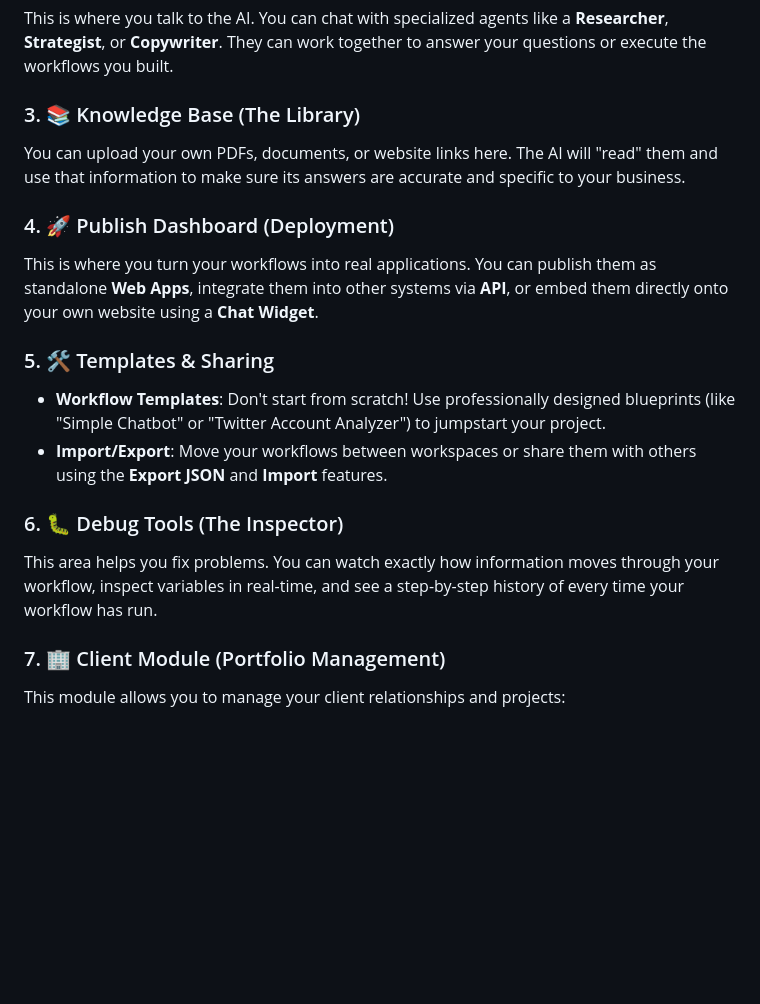
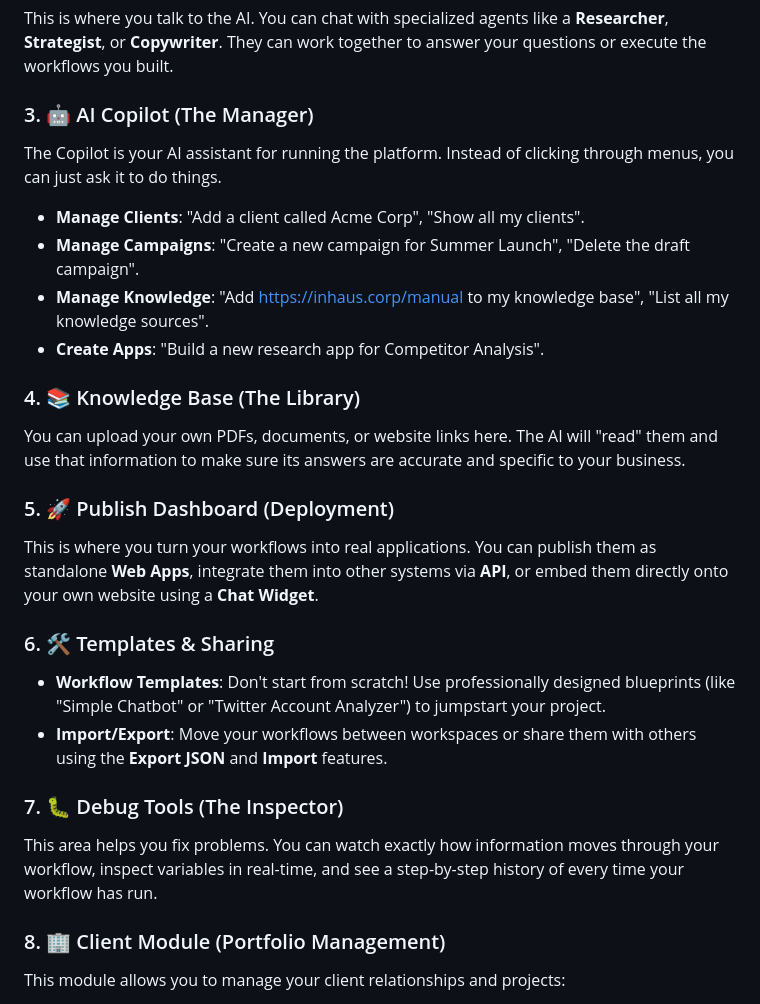
Before and after one commit to nicolasnorton/Inhaus_Brain, a Markdown page: WIKI.md, the part around the change. Rendered like a GitHub page; blank space fills up the shorter version.

```diff
--- a/WIKI.md
+++ b/WIKI.md
@@ -30,20 +30,27 @@ This is where you "build" your automation. It's a visual board where you drag an
 ### 2. 💬 Agent Workbench (The Chat)
 This is where you talk to the AI. You can chat with specialized agents like a **Researcher**, **Strategist**, or **Copywriter**. They can work together to answer your questions or execute the workflows you built.
 
-### 3. 📚 Knowledge Base (The Library)
+### 3. 🤖 AI Copilot (The Manager)
+The Copilot is your AI assistant for running the platform. Instead of clicking through menus, you can just ask it to do things.
+*   **Manage Clients**: "Add a client called Acme Corp", "Show all my clients".
+*   **Manage Campaigns**: "Create a new campaign for Summer Launch", "Delete the draft campaign".
+*   **Manage Knowledge**: "Add https://inhaus.corp/manual to my knowledge base", "List all my knowledge sources".
+*   **Create Apps**: "Build a new research app for Competitor Analysis".
+
+### 4. 📚 Knowledge Base (The Library)
 You can upload your own PDFs, documents, or website links here. The AI will "read" them and use that information to make sure its answers are accurate and specific to your business.
 
-### 4. 🚀 Publish Dashboard (Deployment)
+### 5. 🚀 Publish Dashboard (Deployment)
 This is where you turn your workflows into real applications. You can publish them as standalone **Web Apps**, integrate them into other systems via **API**, or embed them directly onto your own website using a **Chat Widget**.
 
-### 5. 🛠️ Templates & Sharing
+### 6. 🛠️ Templates & Sharing
 *   **Workflow Templates**: Don't start from scratch! Use professionally designed blueprints (like "Simple Chatbot" or "Twitter Account Analyzer") to jumpstart your project.
 *   **Import/Export**: Move your workflows between workspaces or share them with others using the **Export JSON** and **Import** features.
 
-### 6. 🐛 Debug Tools (The Inspector)
+### 7. 🐛 Debug Tools (The Inspector)
 This area helps you fix problems. You can watch exactly how information moves through your workflow, inspect variables in real-time, and see a step-by-step history of every time your workflow has run.
 
-### 7. 🏢 Client Module (Portfolio Management)
+### 8. 🏢 Client Module (Portfolio Management)
 This module allows you to manage your client relationships and projects:
 *   **Projects**: Organize work into specific project plans for each client.
 *   **Task Board**: Track task status (Todo, In-Progress, Review, Done) and set due dates.
```
Also changed, not shown: README.md (+8 -0 lines).
